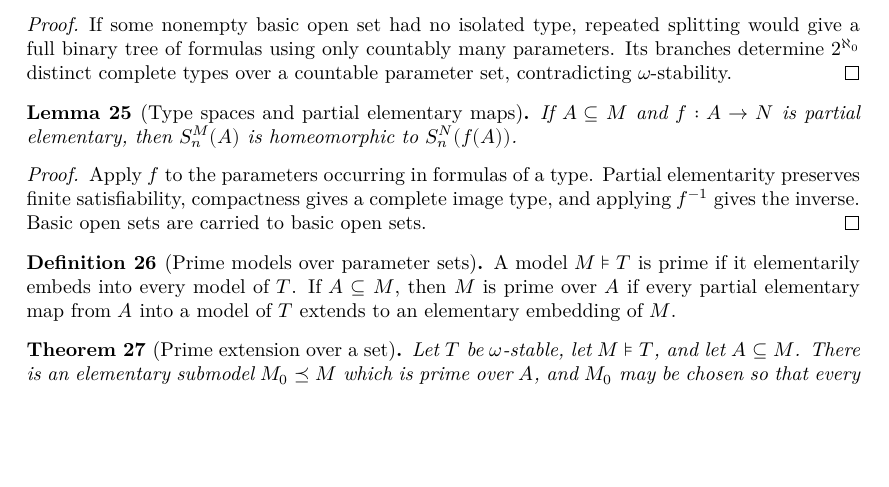
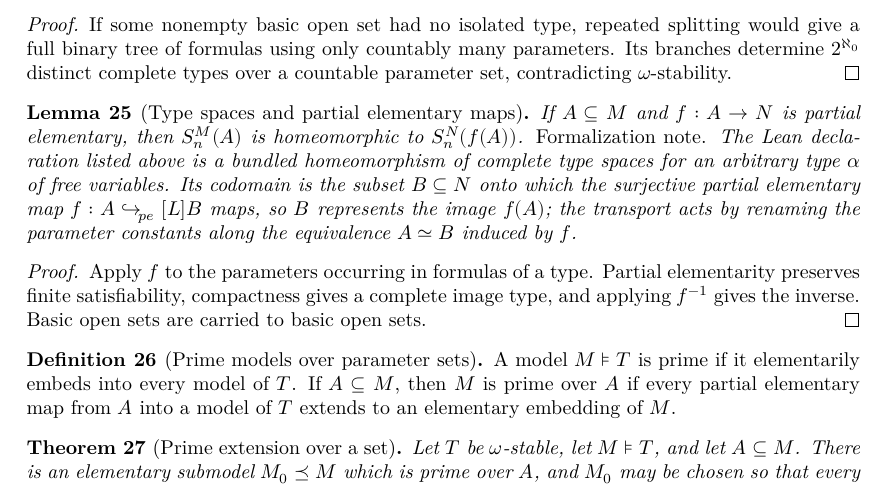
Before and after one commit to NoneMore/MorleyCategoricityTheorem, a LaTeX document (blueprint/src/print.tex, which reads blueprint/src/content.tex): part of page 5 of 11, cut so that both start at the same text, the shorter picture padded with empty space. Compiled offline with XeLaTeX.

Commit message:
docs: mark the type-space homeomorphism lemma as formalized
Synchronize blueprint node lem:type-space-homeomorphism with the compiled
Lean declaration delivered by PLAN.md:

- Add \lean{FirstOrder.Language.PartialElementaryEmbedding.completeTypeOverHomeomorph}.
- Add \leanok to the statement and to its proof.
- Add a formalization note recording that the Lean statement is a bundled
  homeomorphism L.CompleteTypeOver A alpha ≃ₜ L.CompleteTypeOver B alpha for
  an arbitrary type alpha of free variables, that B (the surjective codomain
  of f : A ↪ₚₑ[L] B) represents the image f(A), and that the transport renames
  parameter constants along the equivalence A ≃ B induced by f.

blueprint/lean_decls is regenerated by leanblueprint web and gains the new
declaration.  No Lean source or mathematical content is changed.

Validated with lake build MorleyCategoricityTheorem, leanblueprint web,
leanblueprint checkdecls and leanblueprint all, all exiting 0; the project
contains no sorry.

```diff
--- a/blueprint/src/content.tex
+++ b/blueprint/src/content.tex
@@ -424,12 +424,22 @@ types over a countable parameter set, contradicting \(\omega\)-stability.
 
 \begin{lemma}[Type spaces and partial elementary maps]
 \label{lem:type-space-homeomorphism}
+\lean{FirstOrder.Language.PartialElementaryEmbedding.completeTypeOverHomeomorph}
+\leanok
 \uses{def:types-over-parameters,def:partial-elementary-embedding}
 If \(A\subseteq M\) and \(f:A\to N\) is partial elementary, then
 \(S_n^M(A)\) is homeomorphic to \(S_n^N(f(A))\).
+\emph{Formalization note.}  The Lean declaration listed above is a
+bundled homeomorphism of complete type spaces for an arbitrary type
+\(\alpha\) of free variables.  Its codomain is the subset
+\(B\subseteq N\) onto which the surjective partial elementary map
+\(f:A\hookrightarrow_{\!pe}[L] B\) maps, so \(B\) represents the image
+\(f(A)\); the transport acts by renaming the parameter constants along
+the equivalence \(A\simeq B\) induced by \(f\).
 \end{lemma}
 
 \begin{proof}
+\leanok
 \uses{thm:compactness}
 Apply \(f\) to the parameters occurring in formulas of a type.  Partial
 elementarity preserves finite satisfiability, compactness gives a
```
Also changed, not shown: 1 other file.
